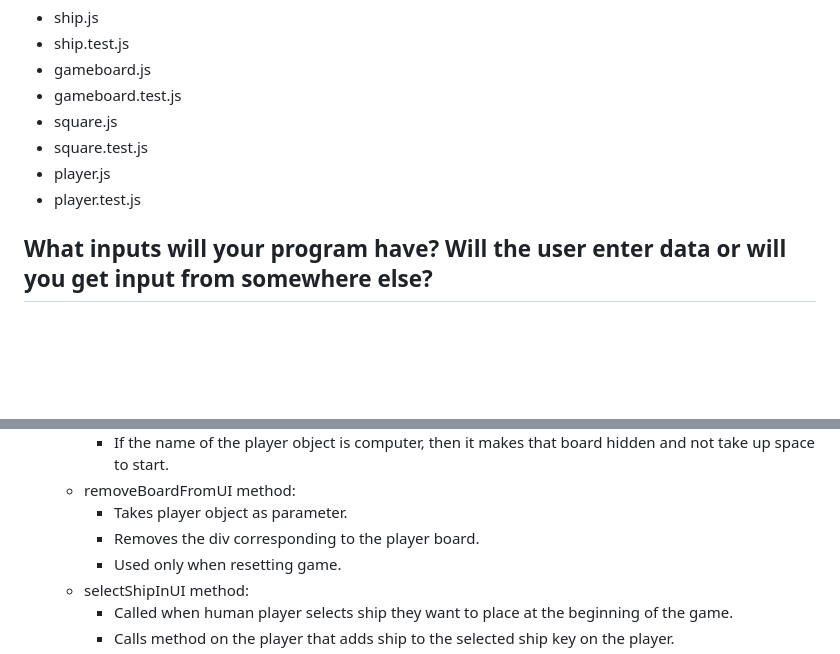
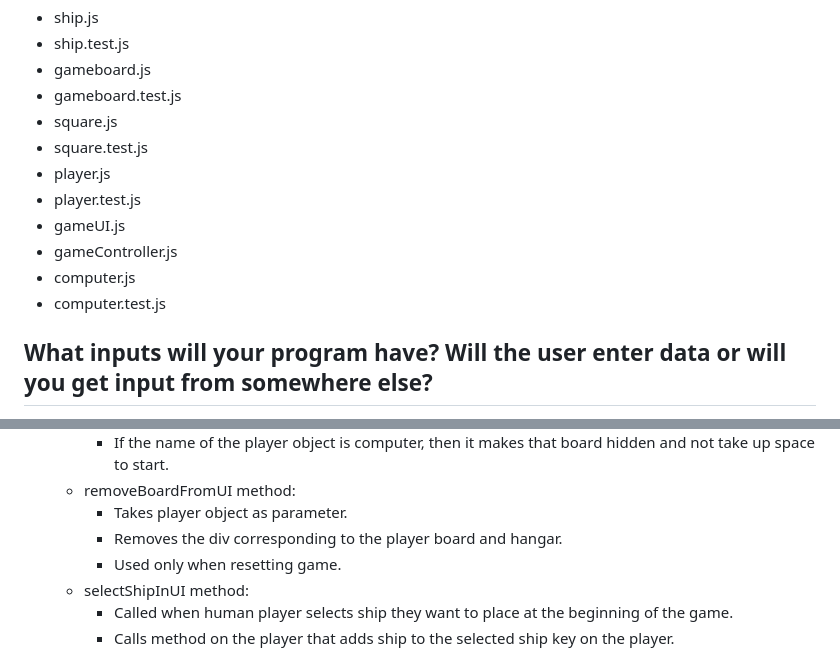
Before and after one commit to joeypizzas/battleship, a Markdown page: planning.md, 2 parts joined by grey strips. Rendered like a GitHub page; blank space fills up the shorter version.

```diff
--- a/planning.md
+++ b/planning.md
@@ -163,6 +163,10 @@
 - square.test.js
 - player.js
 - player.test.js
+- gameUI.js
+- gameController.js
+- computer.js
+- computer.test.js
 
 ## What inputs will your program have? Will the user enter data or will you get input from somewhere else?
 
@@ -210,7 +214,7 @@
     - If the name of the player object is computer, then it makes that board hidden and not take up space to start.
   - removeBoardFromUI method:
     - Takes player object as parameter.
-    - Removes the div corresponding to the player board.
+    - Removes the div corresponding to the player board and hangar.
     - Used only when resetting game.
   - selectShipInUI method:
     - Called when human player selects ship they want to place at the beginning of the game.
```
Also changed, not shown: other parts of planning.md (+50 -1 lines).
